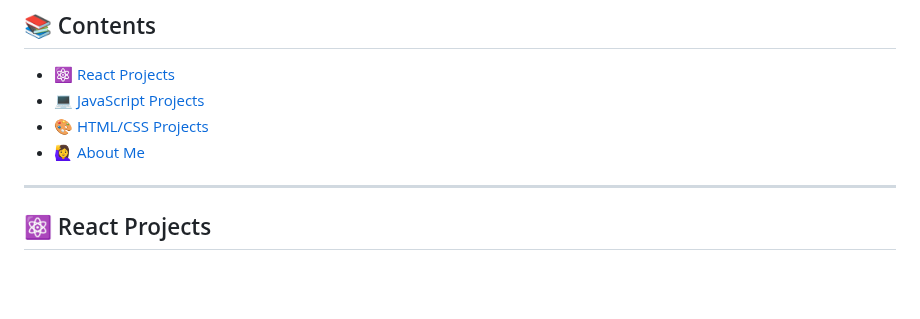
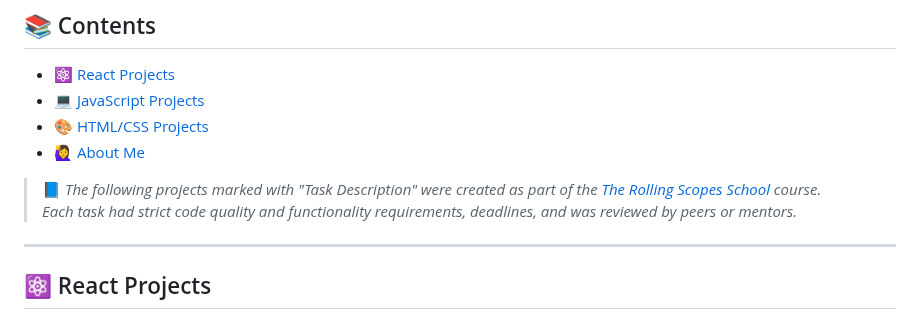
Before and after one commit to Marta109/Marta109.github.io, a Markdown page: README.md, the part around the change. GitHub-like rendering; blank space fills up the shorter version.

```diff
--- a/README.md
+++ b/README.md
@@ -8,6 +8,10 @@ Welcome to my portfolio! Here you can explore projects I've created using differ
 - [💻 JavaScript Projects](#-javascript-projects)
 - [🎨 HTML/CSS Projects](#-htmlcss-projects)
 - [🙋‍♀️ About Me](#about-me)
+
+> 📘 _The following projects marked with "Task Description" were created as part of the [The Rolling Scopes School](https://app.rs.school/) course.
+> Each task had strict code quality and functionality requirements, deadlines, and was reviewed by peers or mentors._
+
 
 ---
 
```
